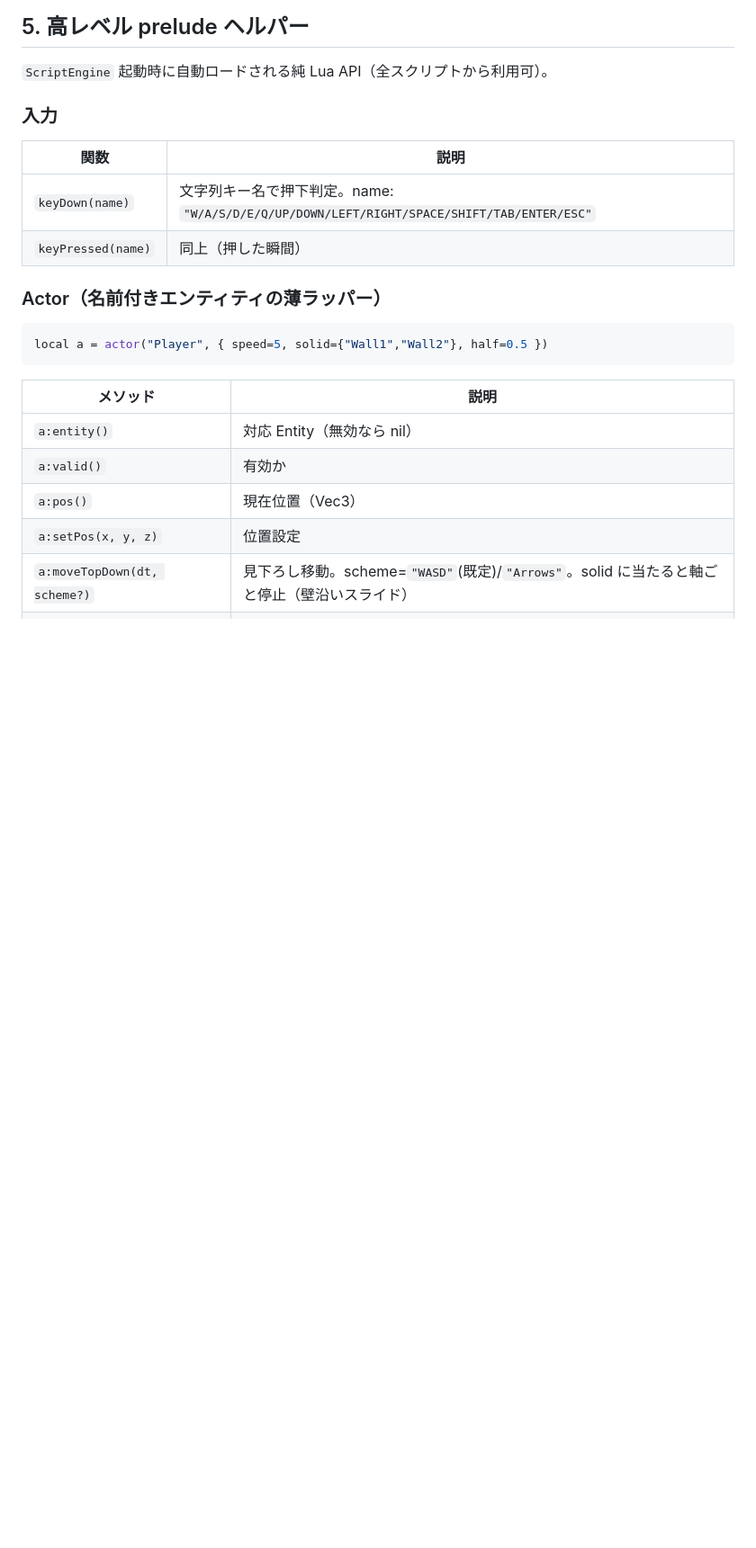
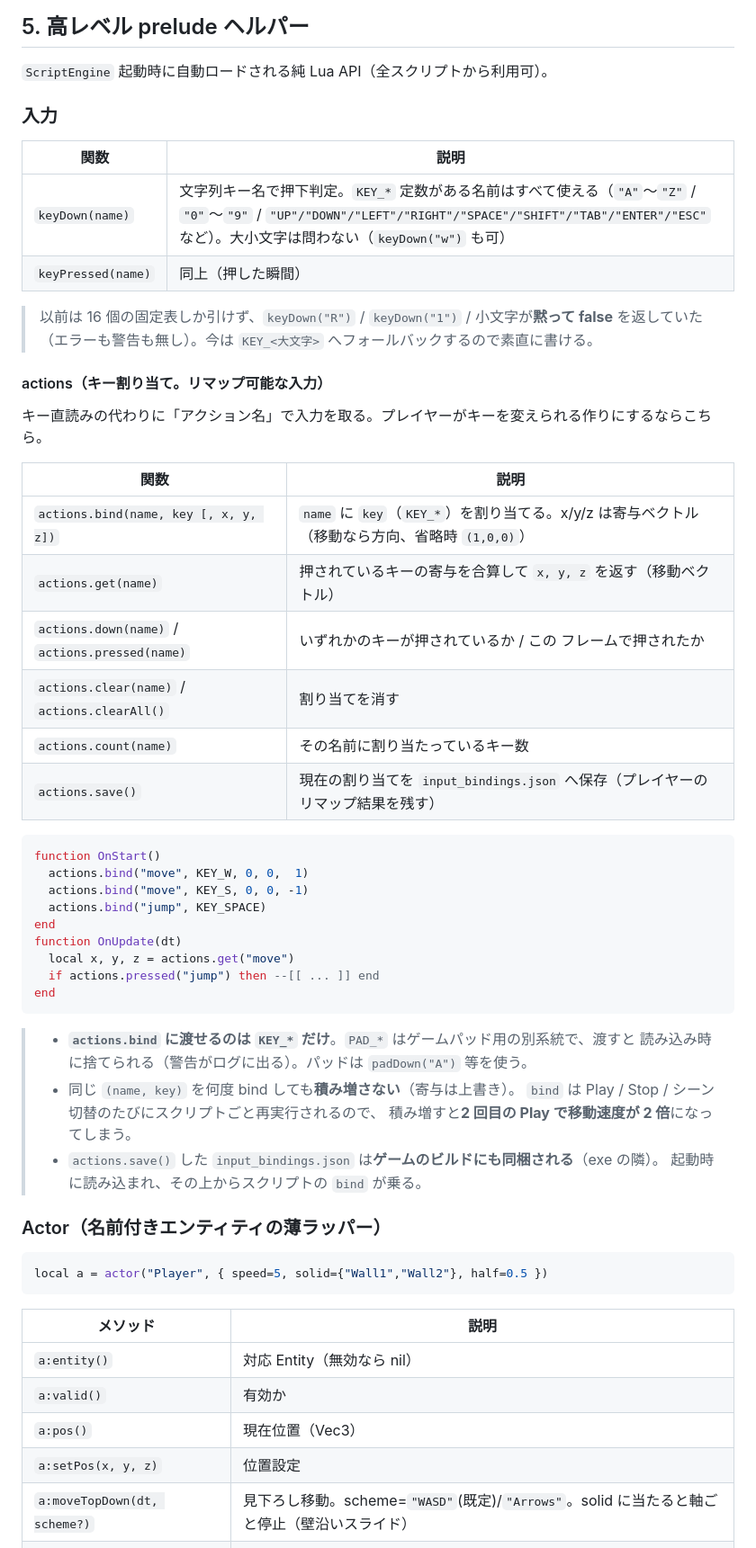
Before and after one commit to ryuto-alt/dx12, a Markdown page: docs/API_REFERENCE.md, the part around one of its changes. Shown at 90% size. Drawn GitHub-style; blank space fills up the shorter version.

Commit message:
docs: 今回直した挙動に合わせて API リファレンスを更新 + actions を新規記載
コードだけ直してドキュメントが古いままだと「壊れた使い方を教え続ける」ので、
直近で挙動を変えた 3 点を反映した。

- `keyDown(name)` / `keyPressed(name)`: 16 個の固定表しか書いていなかったが、
  今は `KEY_*` があるどの名前でも引ける（`"R"` / `"1"` / 小文字も可）。
  以前は表に無い名前が**黙って false** だったことも注記した。
- `OnStart()`: 呼ばれるのが「ゲームプレイが始まる瞬間」だけ
  （Play 開始 / `loadScene` / 配布ゲームの起動）で、プロジェクトを開いただけの
  エディタでは呼ばれないことを明記。
- **`actions`（キー割り当て）を新規記載**。これまで API リファレンスに 1 行も無かった。
  bind / get / down / pressed / clear / clearAll / count / save の表と最小例、
  それに今回の修正で効いてくる 3 つの注意:
  - 渡せるのは `KEY_*` だけ（`PAD_*` は読み込み時に捨てられる。パッドは `padDown`）
  - 同じ (name, key) は積み増さない（積むと **2 回目の Play で移動速度が 2 倍**になる）
  - `input_bindings.json` はゲームのビルドにも同梱される

**あわせて配布ビルドの通し確認をした**（BuildGame / 物理 / UI / フォントと広く触ったので）:
床 + 親(6,0,0)の下にぶら下げた動的剛体 + UICanvas 自身に背景画像 + 日本語の UIText の
シーンを組んで `build_game` → `Game.exe` を起動 → 実際の画面をキャプチャ。
- **日本語テキストが正しく出た**（ログも `UI font loaded from pak: fonts/...`。
  OS のフォントではなく pak 内のフォントを読んでいる）
- **UICanvas 自身に付けた背景が全画面に出た**（配布物でも効いている）
- **親付きの球が world x≒6 の床の上で静止**（物理のワールド解決が配布物でも効いている）
- `settings.json` が配布フォルダにコピーされている / `[error]` 0 件 / クラッシュ無し
- フォント未設置のプロジェクトでは、ビルド時に警告が出ることも確認

ctest 44/44。

Co-Authored-By: Claude Opus 5 (1M context) <noreply@anthropic.com>

````diff
--- a/docs/API_REFERENCE.md
+++ b/docs/API_REFERENCE.md
@@ -644,8 +648,42 @@ Lighting.pulse(alarm, 0.8, 0.5, 4.0)
 ### 入力
 | 関数 | 説明 |
 |---|---|
-| `keyDown(name)` | 文字列キー名で押下判定。name: `"W/A/S/D/E/Q/UP/DOWN/LEFT/RIGHT/SPACE/SHIFT/TAB/ENTER/ESC"` |
+| `keyDown(name)` | 文字列キー名で押下判定。`KEY_*` 定数がある名前はすべて使える（`"A"`〜`"Z"` / `"0"`〜`"9"` / `"UP"/"DOWN"/"LEFT"/"RIGHT"/"SPACE"/"SHIFT"/"TAB"/"ENTER"/"ESC"` など）。大小文字は問わない（`keyDown("w")` も可） |
 | `keyPressed(name)` | 同上（押した瞬間） |
+
+> 以前は 16 個の固定表しか引けず、`keyDown("R")` / `keyDown("1")` / 小文字が**黙って false** を返していた（エラーも警告も無し）。今は `KEY_<大文字>` へフォールバックするので素直に書ける。
+
+#### actions（キー割り当て。リマップ可能な入力）
+キー直読みの代わりに「アクション名」で入力を取る。プレイヤーがキーを変えられる作りにするならこちら。
+
+| 関数 | 説明 |
+|---|---|
+| `actions.bind(name, key [, x, y, z])` | `name` に `key`（`KEY_*`）を割り当てる。x/y/z は寄与ベクトル（移動なら方向、省略時 `(1,0,0)`） |
+| `actions.get(name)` | 押されているキーの寄与を合算して `x, y, z` を返す（移動ベクトル） |
+| `actions.down(name)` / `actions.pressed(name)` | いずれかのキーが押されているか / この フレームで押されたか |
+| `actions.clear(name)` / `actions.clearAll()` | 割り当てを消す |
+| `actions.count(name)` | その名前に割り当たっているキー数 |
+| `actions.save()` | 現在の割り当てを `input_bindings.json` へ保存（プレイヤーのリマップ結果を残す） |
+
+```lua
+function OnStart()
+  actions.bind("move", KEY_W, 0, 0,  1)
+  actions.bind("move", KEY_S, 0, 0, -1)
+  actions.bind("jump", KEY_SPACE)
+end
+function OnUpdate(dt)
+  local x, y, z = actions.get("move")
+  if actions.pressed("jump") then --[[ ... ]] end
+end
+```
+
+> - **`actions.bind` に渡せるのは `KEY_*` だけ**。`PAD_*` はゲームパッド用の別系統で、渡すと
+>   読み込み時に捨てられる（警告がログに出る）。パッドは `padDown("A")` 等を使う。
+> - 同じ `(name, key)` を何度 bind しても**積み増さない**（寄与は上書き）。
+>   `bind` は Play / Stop / シーン切替のたびにスクリプトごと再実行されるので、
+>   積み増すと**2 回目の Play で移動速度が 2 倍**になってしまう。
+> - `actions.save()` した `input_bindings.json` は**ゲームのビルドにも同梱される**（exe の隣）。
+>   起動時に読み込まれ、その上からスクリプトの `bind` が乗る。
 
 ### Actor（名前付きエンティティの薄ラッパー）
 ```lua
````
Also changed, not shown: other parts of docs/API_REFERENCE.md (+4 -0 lines).
